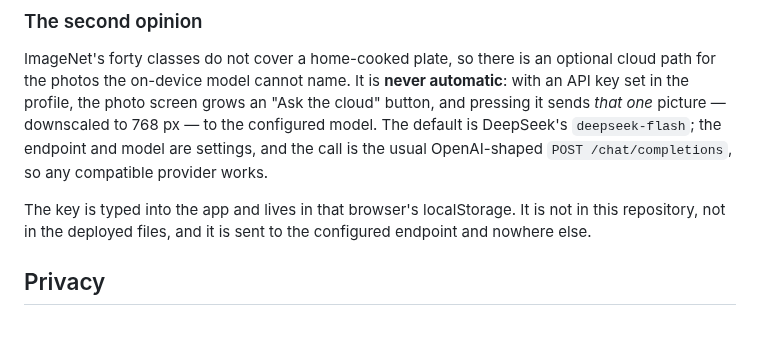
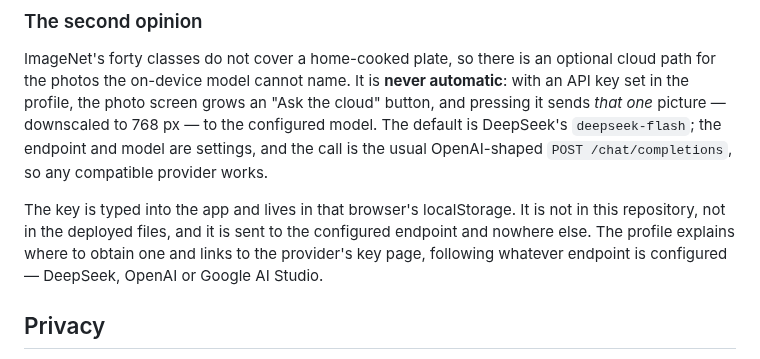
Before and after one commit to vladcherry/fit-balance, a Markdown page: README.md, the part around the change. GitHub-like rendering; blank space fills up the shorter version.

```diff
--- a/README.md
+++ b/README.md
@@ -88,6 +88,8 @@ picture — downscaled to 768 px — to the configured model. The default is Dee
 
 The key is typed into the app and lives in that browser's localStorage. It is not in this
 repository, not in the deployed files, and it is sent to the configured endpoint and nowhere else.
+The profile explains where to obtain one and links to the provider's key page, following whatever
+endpoint is configured — DeepSeek, OpenAI or Google AI Studio.
 
 ## Privacy
 
```
Also changed, not shown: docs/screenshots/profile.png, 3 other files.
